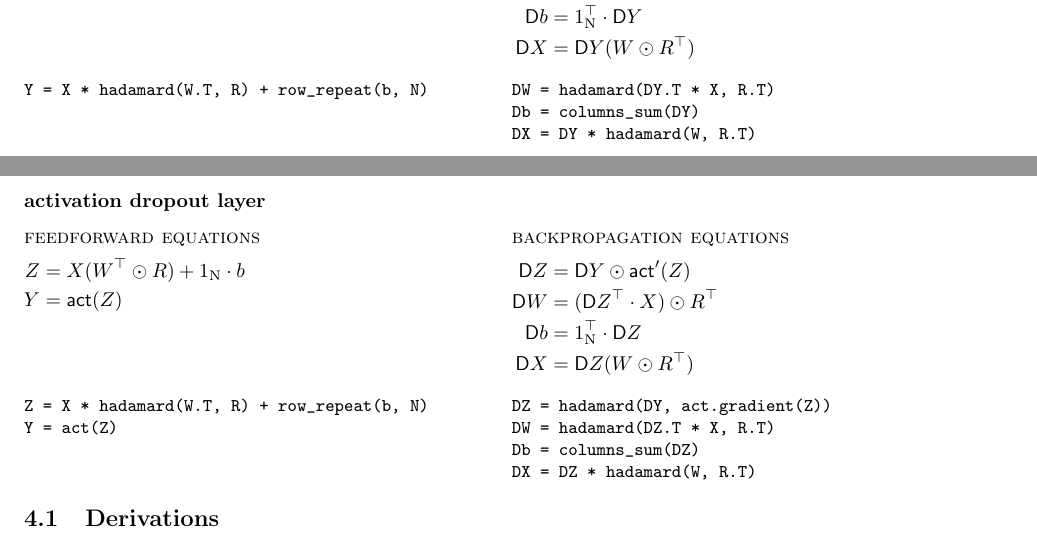
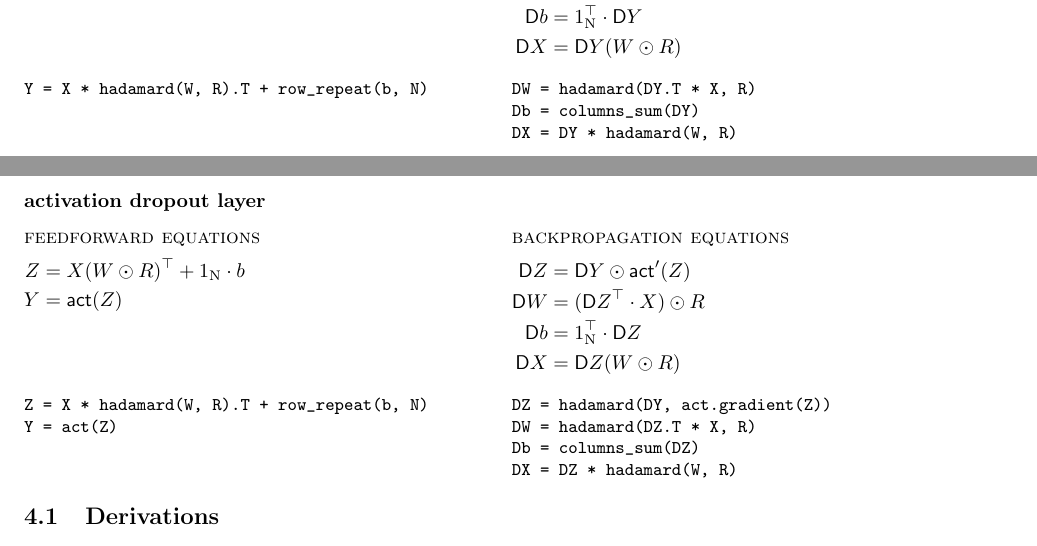
Before and after one commit to wiegerw/nerva-rowwise, a LaTeX document (doc/latex/nerva-library-specifications.tex): two parts of pages 8 and 9 of 23, joined at a grey line, cut so that both start at the same text. Compiled offline with pdfLaTeX.

Commit message:
Fix the documentation for dropout layers
- The documentation still contained the column-wise equations, while the
  code was up to date.

```diff
--- a/doc/latex/nerva-library-specifications.tex
+++ b/doc/latex/nerva-library-specifications.tex
@@ -610,29 +610,29 @@ DX = hadamard(row_repeat(inv_sqrt_Sigma / N, N),
 \textsc{feedforward equations} & \textsc{backpropagation equations} \\
 \addlinespace[1ex]
 \begin{aligned}[t]
-Y &= X (W^\top \odot R) + 1_\const{N} \cdot b
-\end{aligned}
-&
-\begin{aligned}[t]
-\Gradient W &= (\Gradient Y^\top \cdot X) \odot R^\top
+Y &= X (W \odot R)^\top + 1_\const{N} \cdot b
+\end{aligned}
+&
+\begin{aligned}[t]
+\Gradient W &= (\Gradient Y^\top \cdot X) \odot R
 \\
 \Gradient b &= 1_\const{N}^\top \cdot \Gradient Y
 \\
-\Gradient X &= \Gradient Y (W \odot R^\top)
+\Gradient X &= \Gradient Y (W \odot R)
 \end{aligned}
 \\
 \addlinespace[2ex]
 \begin{minipage}[t]{0.5\textwidth}
 \small\begin{verbatim}
-Y = X * hadamard(W.T, R) + row_repeat(b, N)
+Y = X * hadamard(W, R).T + row_repeat(b, N)
 \end{verbatim}
 \end{minipage}
 &
 \begin{minipage}[t]{0.5\textwidth}
 \small\begin{verbatim}
-DW = hadamard(DY.T * X, R.T)
+DW = hadamard(DY.T * X, R)
 Db = columns_sum(DY)
-DX = DY * hadamard(W, R.T)
+DX = DY * hadamard(W, R)
 \end{verbatim}
 \end{minipage} \\
 \end{array}
@@ -654,17 +654,17 @@ Y &= \func{act}(Z)
 \begin{aligned}[t]
 \Gradient Z &= \Gradient Y \odot \func{act}'(Z)
 \\
-\Gradient W &= (\Gradient Z^\top \cdot X) \odot R^\top
+\Gradient W &= (\Gradient Z^\top \cdot X) \odot R
 \\
 \Gradient b &= 1_\const{N}^\top \cdot \Gradient Z
 \\
-\Gradient X &= \Gradient Z (W \odot R^\top)
+\Gradient X &= \Gradient Z (W \odot R)
 \end{aligned}
 \\
 \addlinespace[2ex]
 \begin{minipage}[t]{0.5\textwidth}
 \small\begin{verbatim}
-Z = X * hadamard(W.T, R) + row_repeat(b, N)
+Z = X * hadamard(W, R).T + row_repeat(b, N)
 Y = act(Z)
 \end{verbatim}
 \end{minipage}
@@ -672,9 +672,9 @@ Y = act(Z)
 \begin{minipage}[t]{0.5\textwidth}
 \small\begin{verbatim}
 DZ = hadamard(DY, act.gradient(Z))
-DW = hadamard(DZ.T * X, R.T)
+DW = hadamard(DZ.T * X, R)
 Db = columns_sum(DZ)
-DX = DZ * hadamard(W, R.T)
+DX = DZ * hadamard(W, R)
 \end{verbatim}
 \end{minipage} \\
 \end{array}
```
Also changed, not shown: doc/latex/nerva-library-specifications.tex (2 more changed lines).
